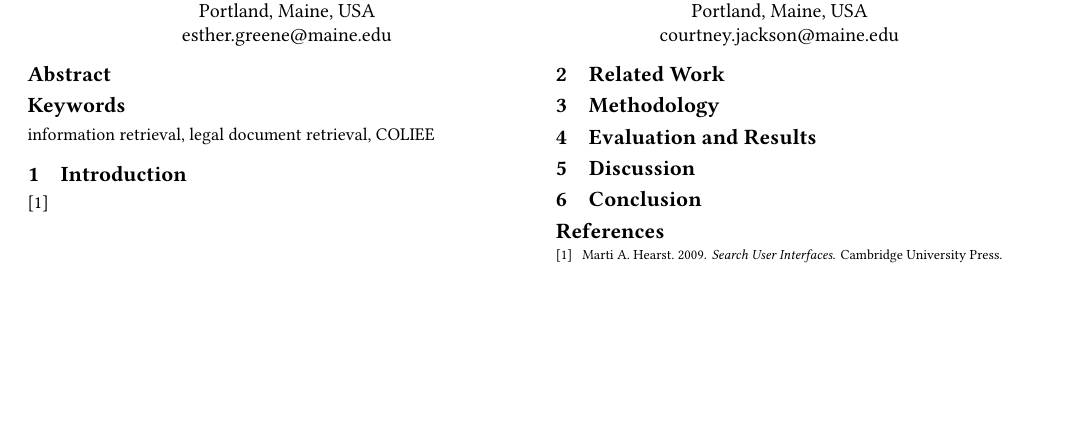
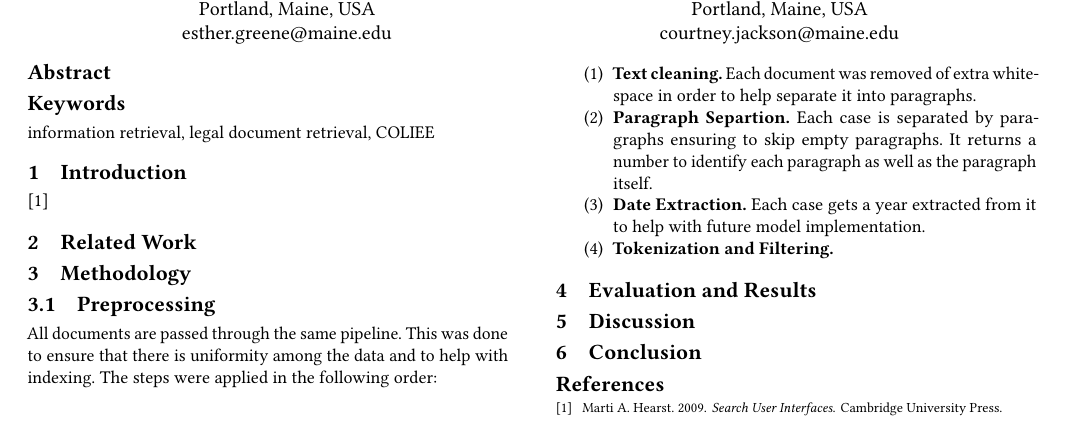
Before and after one commit to CourtOfTheKnee88/COS587_Final_Project_CE, a LaTeX paper (paper/paper.tex): part of the page, cut so that both start at the same text, the shorter picture padded with empty space. Compiled offline with pdfLaTeX.

Commit message:
Start of Preprocessing Paper Section
Started writing the Preprocessing section of the paper.

```diff
--- a/paper/paper.tex
+++ b/paper/paper.tex
@@ -38,6 +38,18 @@ retrieval, COLIEE}
 \section{Methodology}
 \label{sec:method}
 
+\subsection{Preprocessing}
+All documents are passed through the same pipeline. This was done to ensure that there is uniformity among the data and to help with indexing. The steps were applied in the following order:
+
+\begin{enumerate}
+  \item \textbf{Text cleaning.} Each document was removed of extra whitespace in order to help separate it into paragraphs.
+  \item \textbf{Paragraph Separtion.} Each case is separated by paragraphs ensuring to skip empty paragraphs. It returns a number to identify each paragraph as well as the paragraph itself.
+  \item \textbf{Date Extraction.} Each case gets a year extracted from it to help with future model implementation.
+ \item \textbf{Tokenization and Filtering.}
+\end{enumerate}
+
+
+
 \section{Evaluation and Results}
 
 \section{Discussion}
```
Also changed, not shown: paper/paper.pdf, 6 other files.
